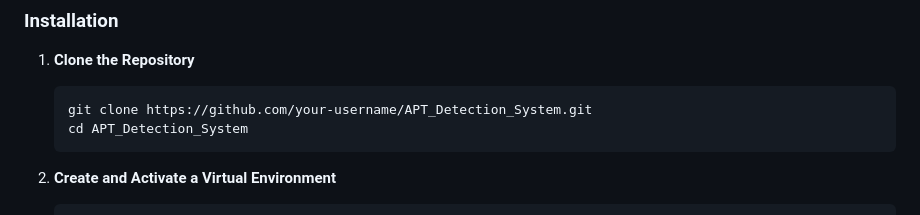
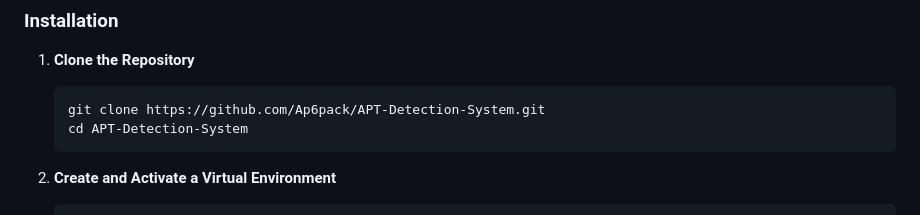
Before and after one commit to Ap6pack/APT-Detection-System, a Markdown page: README.md, the part around the change. GitHub-like rendering.

````diff
--- a/README.md
+++ b/README.md
@@ -35,8 +35,8 @@ This APT detection system consists of the following components:
 1. **Clone the Repository**
 
     ```sh
-    git clone https://github.com/your-username/APT_Detection_System.git
-    cd APT_Detection_System
+    git clone https://github.com/Ap6pack/APT-Detection-System.git
+    cd APT-Detection-System
     ```
 
 2. **Create and Activate a Virtual Environment**
````
